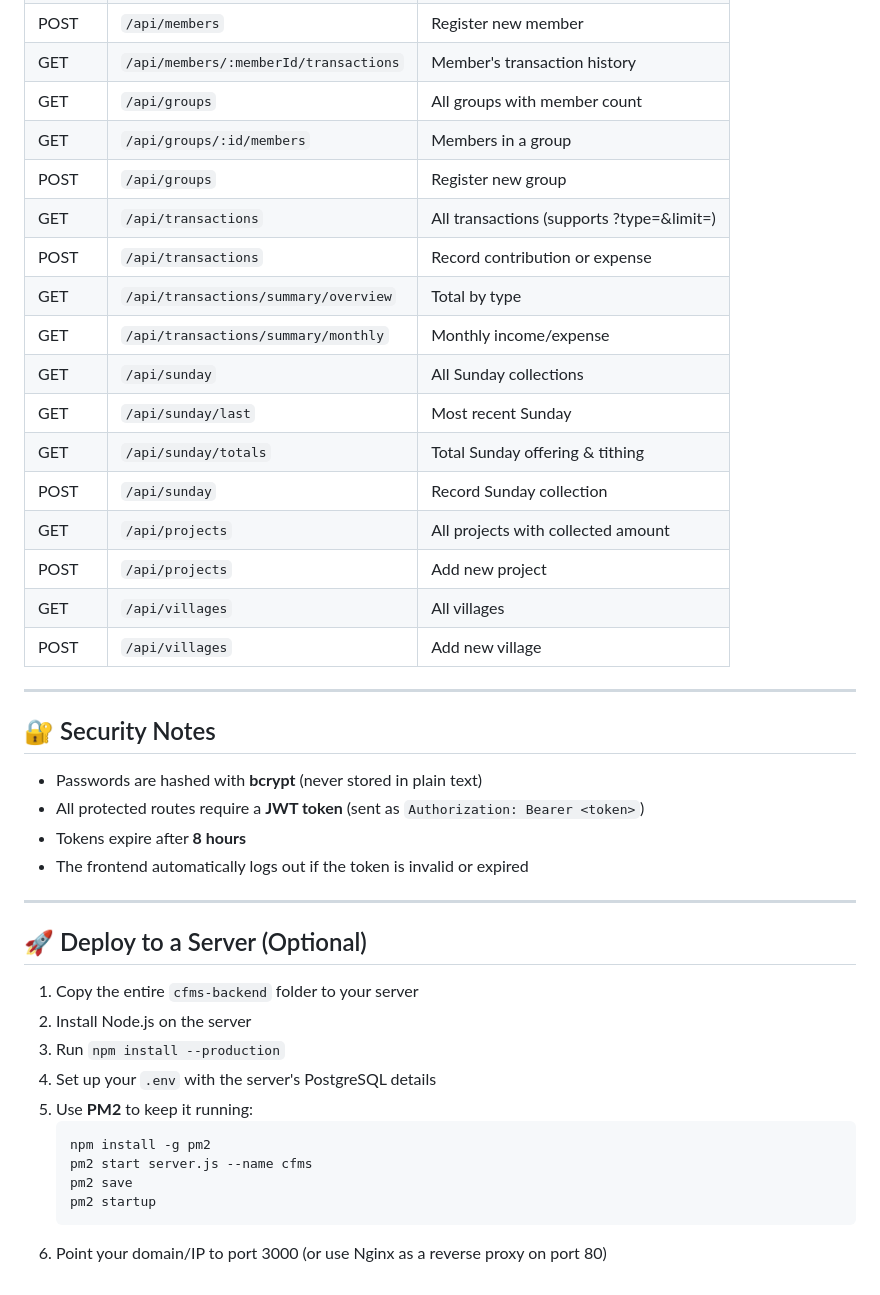
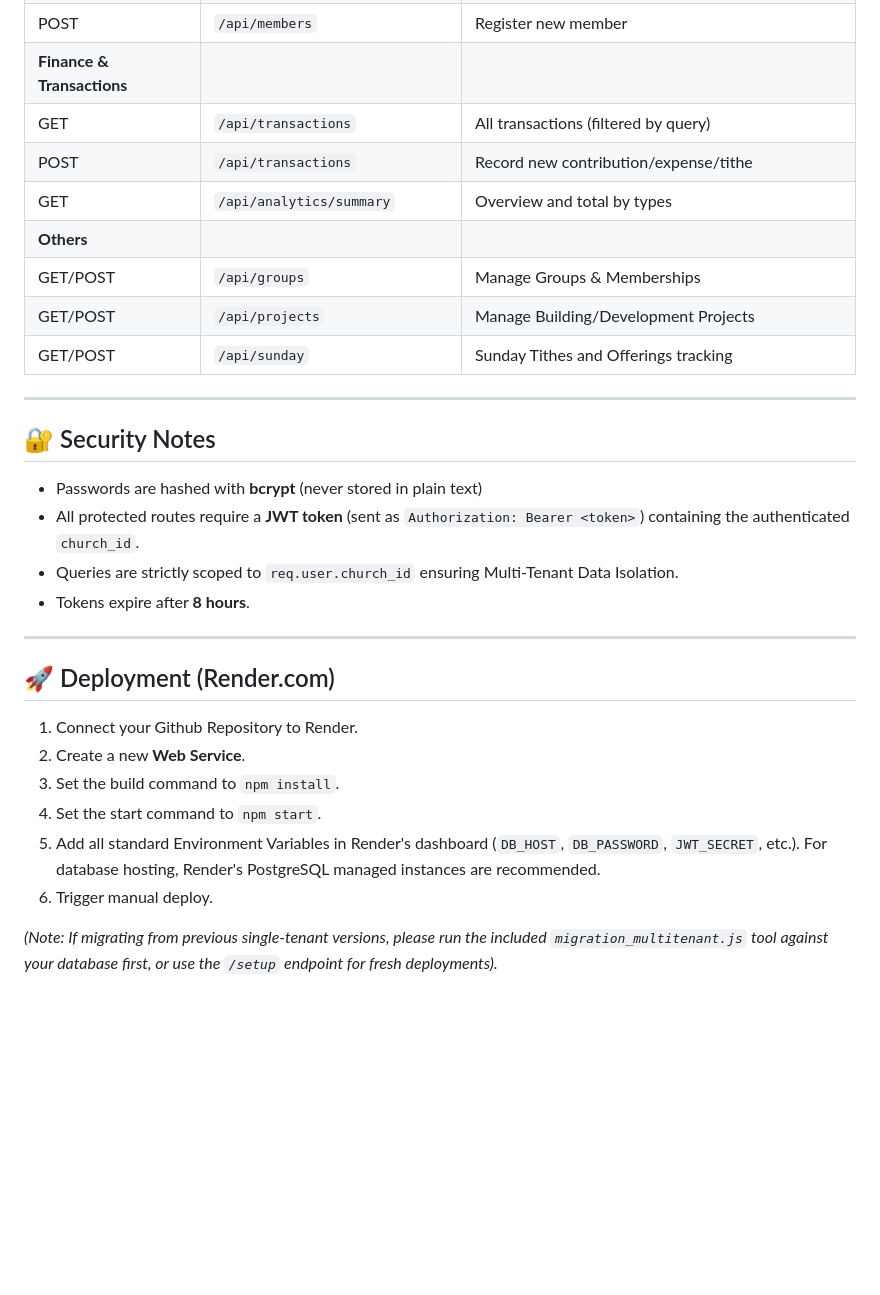
Before and after one commit to MUTHURI-MURERWA/Church-Finance-Management-System-, a Markdown page: README.md, the part around one of its changes. Drawn GitHub-style; blank space fills up the shorter version.

````diff
--- a/README.md
+++ b/README.md
@@ -94,41 +125,30 @@ You will be prompted to change it immediately.
 | POST | `/api/members` | Register new member |
-| GET | `/api/members/:memberId/transactions` | Member's transaction history |
-| GET | `/api/groups` | All groups with member count |
-| GET | `/api/groups/:id/members` | Members in a group |
-| POST | `/api/groups` | Register new group |
-| GET | `/api/transactions` | All transactions (supports ?type=&limit=) |
-| POST | `/api/transactions` | Record contribution or expense |
-| GET | `/api/transactions/summary/overview` | Total by type |
-| GET | `/api/transactions/summary/monthly` | Monthly income/expense |
-| GET | `/api/sunday` | All Sunday collections |
-| GET | `/api/sunday/last` | Most recent Sunday |
-| GET | `/api/sunday/totals` | Total Sunday offering & tithing |
-| POST | `/api/sunday` | Record Sunday collection |
-| GET | `/api/projects` | All projects with collected amount |
-| POST | `/api/projects` | Add new project |
-| GET | `/api/villages` | All villages |
-| POST | `/api/villages` | Add new village |
+| **Finance & Transactions** | | |
+| GET | `/api/transactions` | All transactions (filtered by query) |
+| POST | `/api/transactions` | Record new contribution/expense/tithe |
+| GET | `/api/analytics/summary` | Overview and total by types |
+| **Others** | | |
+| GET/POST | `/api/groups` | Manage Groups & Memberships |
+| GET/POST | `/api/projects` | Manage Building/Development Projects |
+| GET/POST | `/api/sunday` | Sunday Tithes and Offerings tracking |
 
 ---
 
 ## 🔐 Security Notes
 - Passwords are hashed with **bcrypt** (never stored in plain text)
-- All protected routes require a **JWT token** (sent as `Authorization: Bearer <token>`)
-- Tokens expire after **8 hours**
-- The frontend automatically logs out if the token is invalid or expired
+- All protected routes require a **JWT token** (sent as `Authorization: Bearer <token>`) containing the authenticated `church_id`.
+- Queries are strictly scoped to `req.user.church_id` ensuring Multi-Tenant Data Isolation.
+- Tokens expire after **8 hours**.
 
 ---
 
-## 🚀 Deploy to a Server (Optional)
-1. Copy the entire `cfms-backend` folder to your server
-2. Install Node.js on the server
-3. Run `npm install --production`
-4. Set up your `.env` with the server's PostgreSQL details
-5. Use **PM2** to keep it running:
-   ```bash
-   npm install -g pm2
-   pm2 start server.js --name cfms
-   pm2 save
-   pm2 startup
-   ```
-6. Point your domain/IP to port 3000 (or use Nginx as a reverse proxy on port 80)
+## 🚀 Deployment (Render.com)
+
+1. Connect your Github Repository to Render.
+2. Create a new **Web Service**.
+3. Set the build command to `npm install`.
+4. Set the start command to `npm start`.
+5. Add all standard Environment Variables in Render's dashboard (`DB_HOST`, `DB_PASSWORD`, `JWT_SECRET`, etc.). For database hosting, Render's PostgreSQL managed instances are recommended.
+6. Trigger manual deploy.
+
+*(Note: If migrating from previous single-tenant versions, please run the included `migration_multitenant.js` tool against your database first, or use the `/setup` endpoint for fresh deployments).*
````
Also changed, not shown: other parts of README.md (+53 -22 lines).
